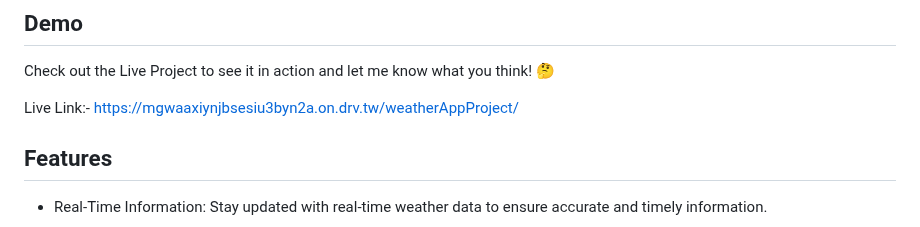
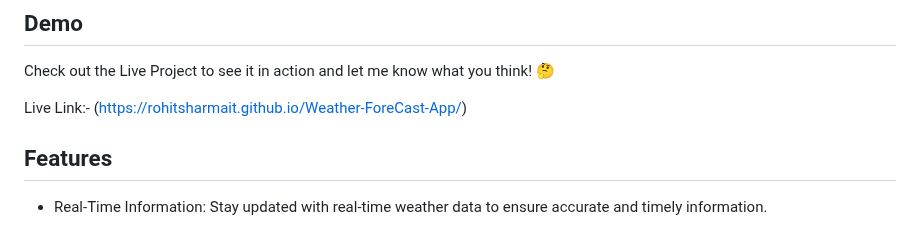
Before and after one commit to RohitSharmaIT/Weather-ForeCast-App, a Markdown page: README.md, the part around the change. Drawn GitHub-style.

```diff
--- a/README.md
+++ b/README.md
@@ -5,7 +5,7 @@ This simple web application provides users with essential weather information su
 
 Check out the Live Project to see it in action and let me know what you think! 🤔
 
-Live Link:- https://mgwaaxiynjbsesiu3byn2a.on.drv.tw/weatherAppProject/
+Live Link:- (https://rohitsharmait.github.io/Weather-ForeCast-App/)
 ## Features
 
 - Real-Time Information: Stay updated with real-time weather data to ensure accurate and timely information.
```
